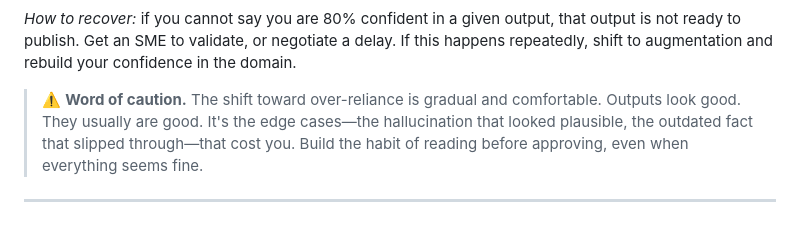
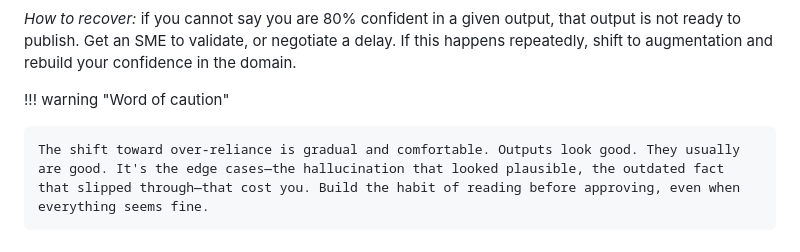
Before and after one commit to Rakardi/ai-writing, a Markdown page: docs/module7.md, the part around one of its changes. Drawn GitHub-style.

Commit message:
Remove line breaks
Updated warning section format and content for clarity.

```diff
--- a/docs/module7.md
+++ b/docs/module7.md
@@ -113,6 +110,6 @@ You feel uncertain, but you publish anyway because the deadline is looming. This
 
 *How to recover:* if you cannot say you are 80% confident in a given output, that output is not ready to publish. Get an SME to validate, or negotiate a delay. If this happens repeatedly, shift to augmentation and rebuild your confidence in the domain.
 
-> ⚠️ **Word of caution.** The shift toward over-reliance is gradual and comfortable. Outputs look good. They usually are good. It's the edge cases—the hallucination that looked plausible, the outdated fact that slipped through—that cost you. Build the habit of reading before approving, even when everything seems fine.
+!!! warning "Word of caution"
 
----
+    The shift toward over-reliance is gradual and comfortable. Outputs look good. They usually are good. It's the edge cases—the hallucination that looked plausible, the outdated fact that slipped through—that cost you. Build the habit of reading before approving, even when everything seems fine.
```
Also changed, not shown: other parts of docs/module7.md (+0 -3 lines).
